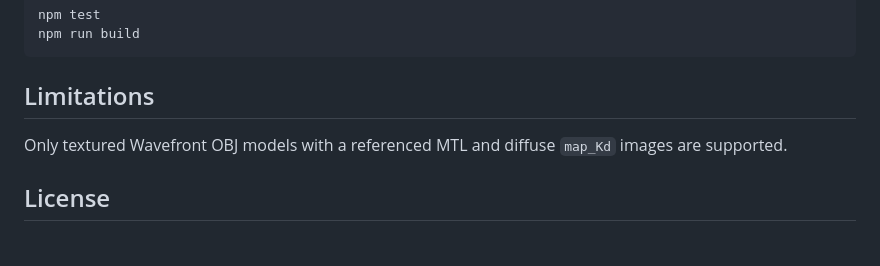
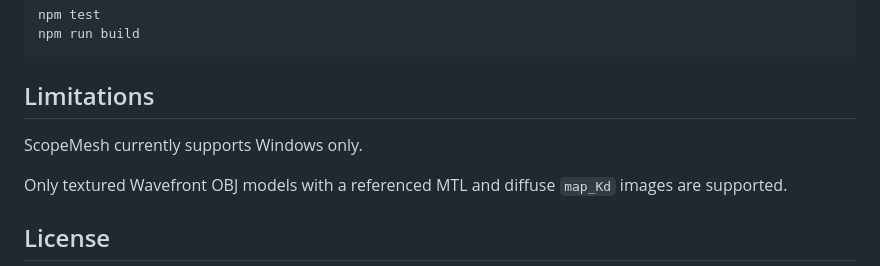
Before and after one commit to GillesGaelBERNARD/ScopeMesh_3D_viewer, a Markdown page: README.md, the part around the change. GitHub-like rendering; blank space fills up the shorter version.

Commit message:
Document Windows-only support

```diff
--- a/README.md
+++ b/README.md
@@ -107,6 +107,8 @@ npm run build
 
 ## Limitations
 
+ScopeMesh currently supports Windows only.
+
 Only textured Wavefront OBJ models with a referenced MTL and diffuse `map_Kd` images are supported.
 
 ## License
```
